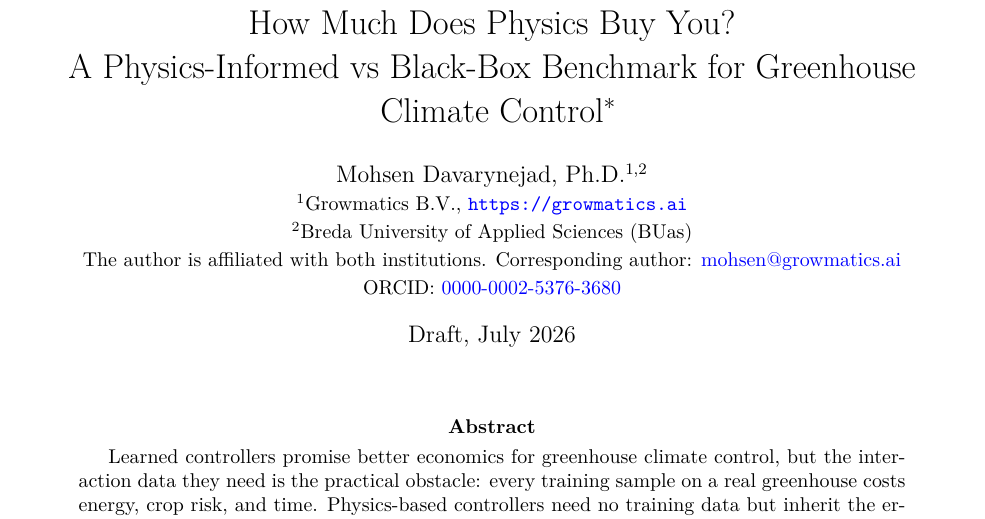
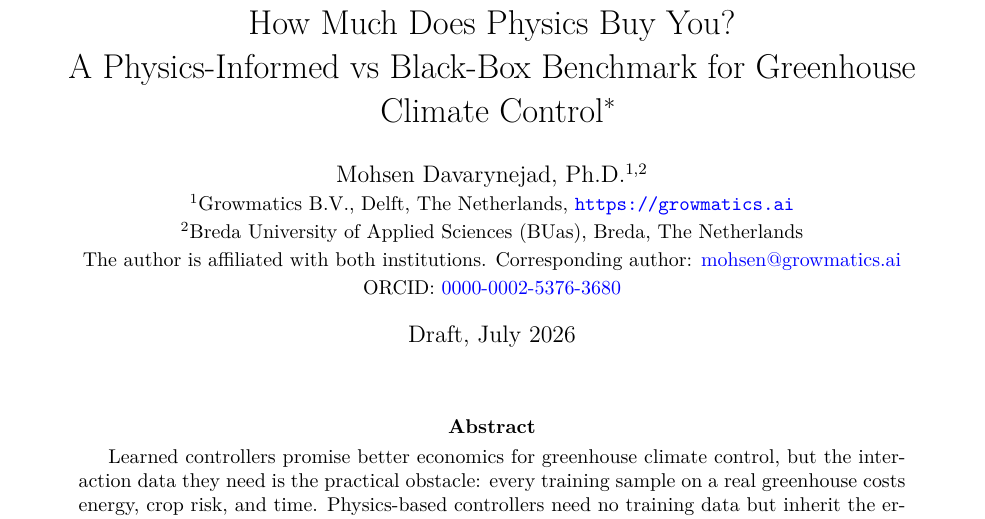
Before and after one commit to growmatics/greenhouse-control-benchmark, a LaTeX paper (manuscript/main.tex): part of page 1 of 18, cut so that both start at the same text. Compiled offline with pdfLaTeX.

Commit message:
Manuscript: affiliation line final (Delft; Breda)

```diff
--- a/manuscript/main.tex
+++ b/manuscript/main.tex
@@ -18,7 +18,7 @@
 \hypersetup{colorlinks=true, allcolors=blue}
 
 \title{How Much Does Physics Buy You?\\ A Physics-Informed vs Black-Box Benchmark for Greenhouse Climate Control\thanks{Preprint. All numbers trace to the committed run records in release v1.0.0 of the code repository; the reproducibility statement gives the anchor and command map.}}
-\author{Mohsen Davarynejad, Ph.D.$^{1,2}$ \\ \small $^{1}$Growmatics B.V., \url{https://growmatics.ai} \\ \small $^{2}$Breda University of Applied Sciences (BUas) \\ \small The author is affiliated with both institutions. Corresponding author: \href{mailto:mohsen@growmatics.ai}{mohsen@growmatics.ai} \\ \small ORCID: \href{https://orcid.org/0000-0002-5376-3680}{0000-0002-5376-3680}}
+\author{Mohsen Davarynejad, Ph.D.$^{1,2}$ \\ \small $^{1}$Growmatics B.V., Delft, The Netherlands, \url{https://growmatics.ai} \\ \small $^{2}$Breda University of Applied Sciences (BUas), Breda, The Netherlands \\ \small The author is affiliated with both institutions. Corresponding author: \href{mailto:mohsen@growmatics.ai}{mohsen@growmatics.ai} \\ \small ORCID: \href{https://orcid.org/0000-0002-5376-3680}{0000-0002-5376-3680}}
 \date{Draft, July 2026}
 
 \begin{document}
```
Also changed, not shown: manuscript/fig-data-efficiency.pdf, manuscript/fig-experimental-setup.pdf, manuscript/fig-gate.pdf, manuscript/fig-mismatch.pdf, manuscript/fig-paired-slopegraph.pdf, manuscript/fig-pareto.pdf, manuscript/fig-system-architecture.pdf, manuscript/main.pdf, 1 other file.
